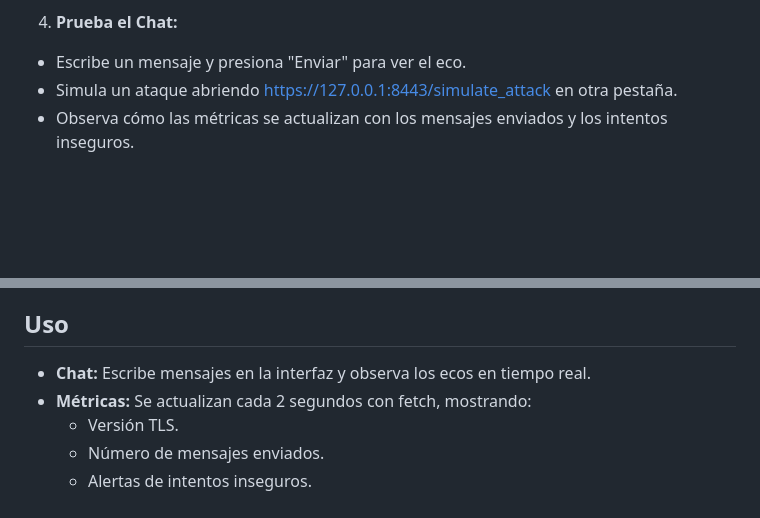
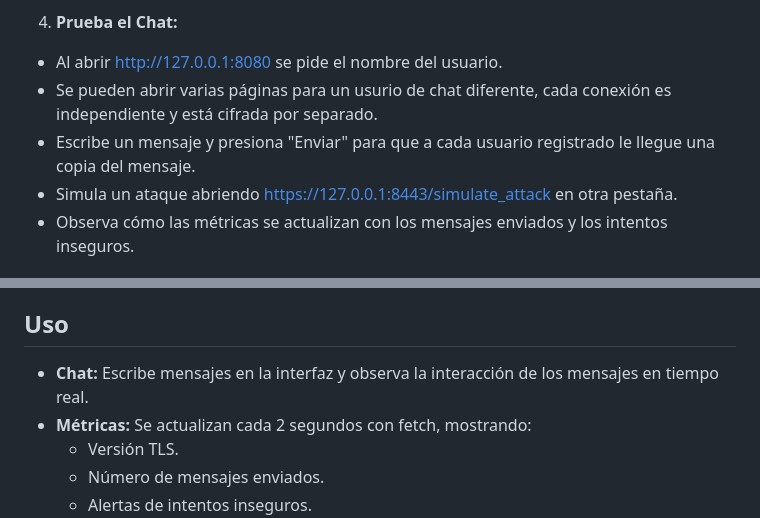
Before and after one commit to alexyepez/distribuidosexposicion, a Markdown page: README.md, 2 parts joined by grey strips. Drawn GitHub-style; blank space fills up the shorter version.

```diff
--- a/README.md
+++ b/README.md
@@ -67,7 +67,9 @@ http-server -p 8080
     - Firefox: Haz clic en "Avanzado" > "Aceptar el riesgo y continuar".
 
 4. **Prueba el Chat:**
-- Escribe un mensaje y presiona "Enviar" para ver el eco.
+- Al abrir http://127.0.0.1:8080 se pide el nombre del usuario.
+- Se pueden abrir varias páginas para un usurio de chat diferente, cada conexión es independiente y está cifrada por separado.
+- Escribe un mensaje y presiona "Enviar" para que a cada usuario registrado le llegue una copia del mensaje.
 - Simula un ataque abriendo https://127.0.0.1:8443/simulate_attack en otra pestaña.
 - Observa cómo las métricas se actualizan con los mensajes enviados y los intentos inseguros.
 
@@ -94,7 +96,7 @@ http-server -p 8080
 - En la vida real, esto podría permitir a un atacante leer o modificar datos si no hubiera cifrado adecuadamente.
 
 ## Uso
-- **Chat:** Escribe mensajes en la interfaz y observa los ecos en tiempo real.
+- **Chat:** Escribe mensajes en la interfaz y observa la interacción de los mensajes en tiempo real.
 - **Métricas:** Se actualizan cada 2 segundos con fetch, mostrando:
     - Versión TLS.
     - Número de mensajes enviados.
```
